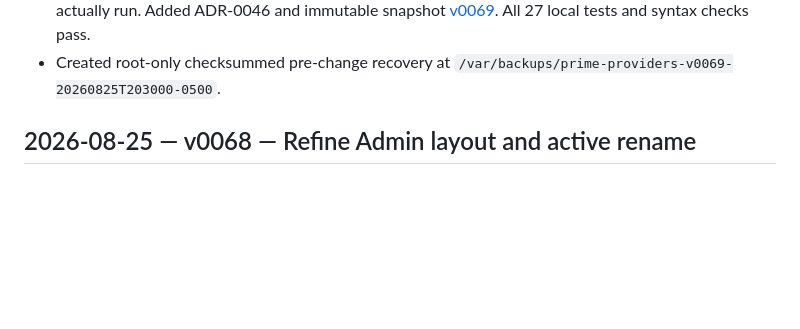
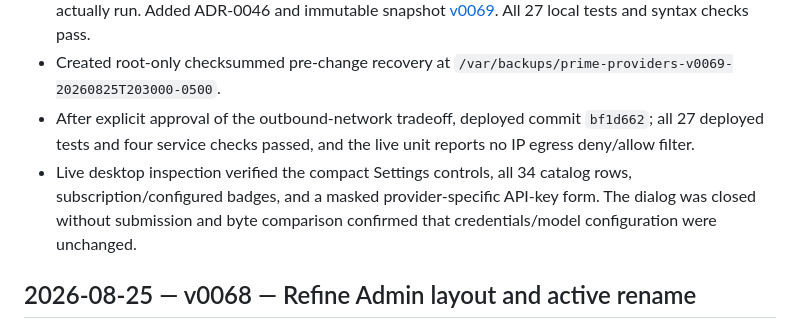
Before and after one commit to dmbyte/prime_agent_webui, a Markdown page: wiki/CHANGELOG.md, the part around the change. Drawn GitHub-style; blank space fills up the shorter version.

Commit message:
Record provider workflow validation

```diff
--- a/wiki/CHANGELOG.md
+++ b/wiki/CHANGELOG.md
@@ -20,6 +20,13 @@ snapshot. Use ISO dates and describe outcomes, validation, and rollback impact.
   [v0069](versions/v0069.md). All 27 local tests and syntax checks pass.
 - Created root-only checksummed pre-change recovery at
   `/var/backups/prime-providers-v0069-20260825T203000-0500`.
+- After explicit approval of the outbound-network tradeoff, deployed commit
+  `bf1d662`; all 27 deployed tests and four service checks passed, and the live
+  unit reports no IP egress deny/allow filter.
+- Live desktop inspection verified the compact Settings controls, all 34 catalog
+  rows, subscription/configured badges, and a masked provider-specific API-key
+  form. The dialog was closed without submission and byte comparison confirmed
+  that credentials/model configuration were unchanged.
 
 ## 2026-08-25 — v0068 — Refine Admin layout and active rename
 
```
Also changed, not shown: wiki/CURRENT_STATE.md (+4 -0 lines), wiki/SECURITY.md (+4 -0 lines).
